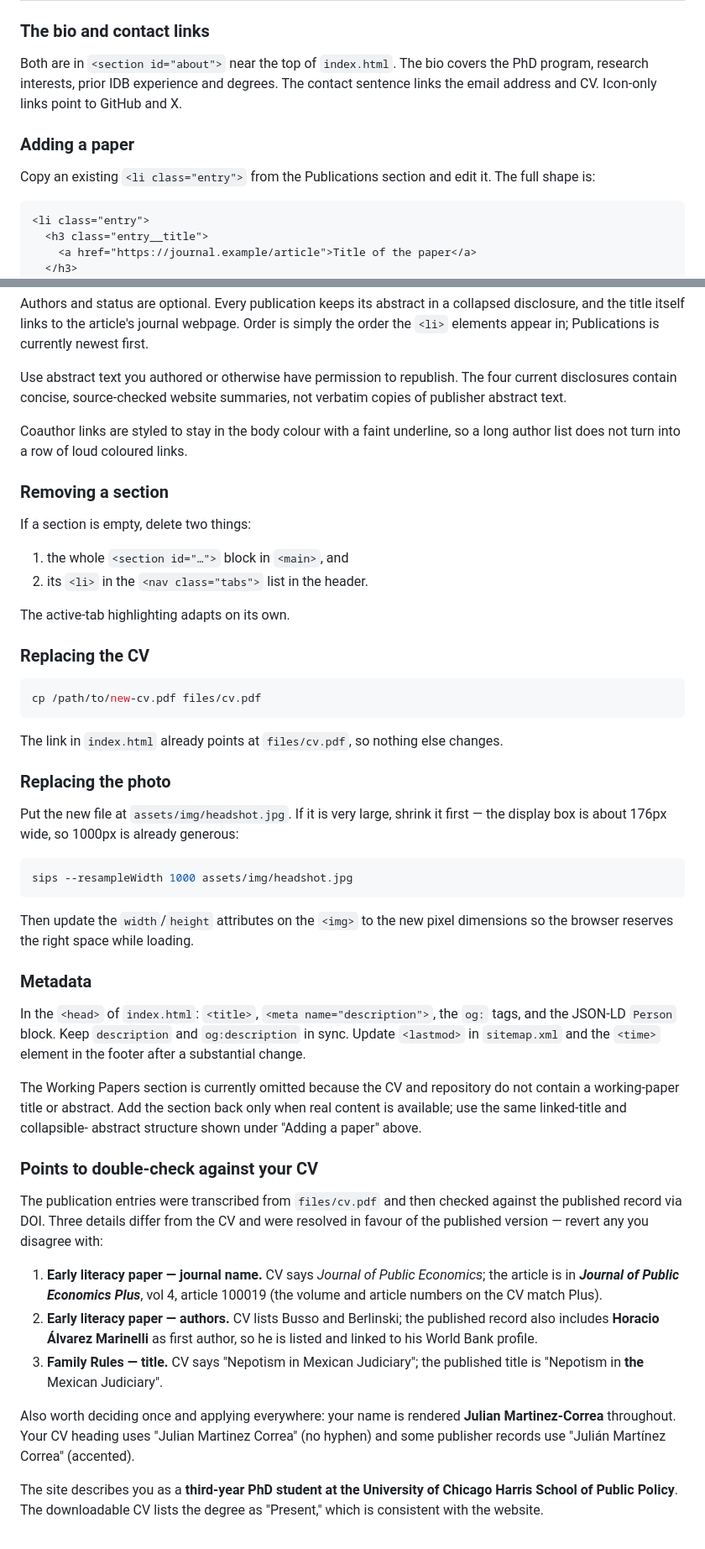
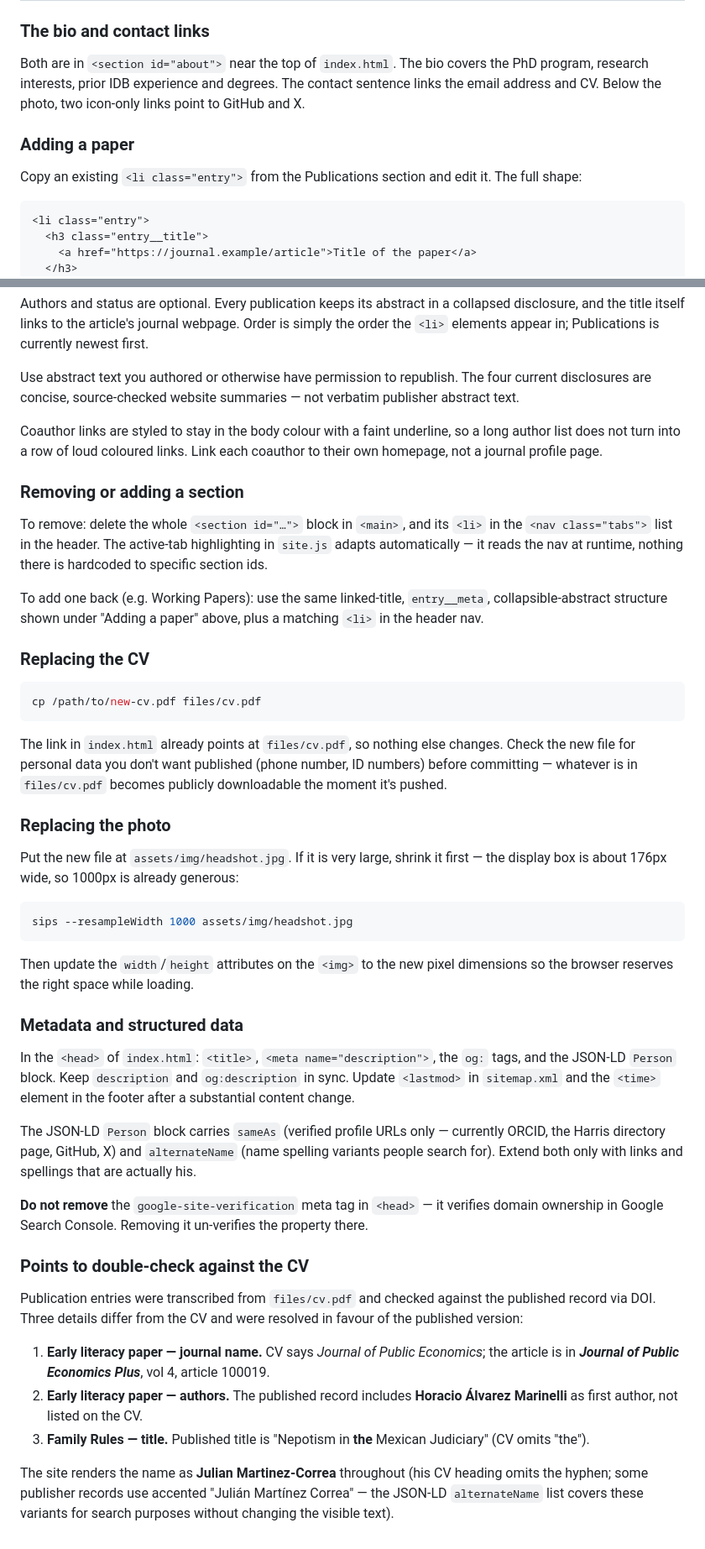
Before and after one commit to jmartinezcorrea/jmartinezcorrea.github.io, a Markdown page: README.md, 2 parts joined by grey strips. Shown at 84% size. Rendered like a GitHub page.

````diff
--- a/README.md
+++ b/README.md
@@ -99,13 +112,13 @@ Two cautions:
 
 Both are in `<section id="about">` near the top of `index.html`. The bio covers
 the PhD program, research interests, prior IDB experience and degrees. The
-contact sentence links the email address and CV. Icon-only links point to GitHub
-and X.
+contact sentence links the email address and CV. Below the photo, two
+icon-only links point to GitHub and X.
 
 ### Adding a paper
 
 Copy an existing `<li class="entry">` from the Publications section and edit
-it. The full shape is:
+it. The full shape:
 
 ```html
 <li class="entry">
@@ -131,20 +144,23 @@ webpage. Order is simply the order the `<li>` elements appear in; Publications
 is currently newest first.
 
 Use abstract text you authored or otherwise have permission to republish. The
-four current disclosures contain concise, source-checked website summaries,
-not verbatim copies of publisher abstract text.
+four current disclosures are concise, source-checked website summaries — not
+verbatim publisher abstract text.
 
 Coauthor links are styled to stay in the body colour with a faint underline, so
-a long author list does not turn into a row of loud coloured links.
+a long author list does not turn into a row of loud coloured links. Link each
+coauthor to their own homepage, not a journal profile page.
 
-### Removing a section
+### Removing or adding a section
 
-If a section is empty, delete two things:
+To remove: delete the whole `<section id="…">` block in `<main>`, and its
+`<li>` in the `<nav class="tabs">` list in the header. The active-tab
+highlighting in `site.js` adapts automatically — it reads the nav at runtime,
+nothing there is hardcoded to specific section ids.
 
-1. the whole `<section id="…">` block in `<main>`, and
-2. its `<li>` in the `<nav class="tabs">` list in the header.
-
-The active-tab highlighting adapts on its own.
+To add one back (e.g. Working Papers): use the same linked-title,
+`entry__meta`, collapsible-abstract structure shown under "Adding a paper"
+above, plus a matching `<li>` in the header nav.
 
 ### Replacing the CV
 
@@ -153,7 +169,9 @@ cp /path/to/new-cv.pdf files/cv.pdf
 ```
 
 The link in `index.html` already points at `files/cv.pdf`, so nothing else
-changes.
+changes. Check the new file for personal data you don't want published (phone
+number, ID numbers) before committing — whatever is in `files/cv.pdf` becomes
+publicly downloadable the moment it's pushed.
 
 ### Replacing the photo
 
@@ -167,39 +185,37 @@ sips --resampleWidth 1000 assets/img/headshot.jpg
 Then update the `width`/`height` attributes on the `<img>` to the new pixel
 dimensions so the browser reserves the right space while loading.
 
-### Metadata
+### Metadata and structured data
 
 In the `<head>` of `index.html`: `<title>`, `<meta name="description">`, the
 `og:` tags, and the JSON-LD `Person` block. Keep `description` and
 `og:description` in sync. Update `<lastmod>` in `sitemap.xml` and the `<time>`
-element in the footer after a substantial change.
+element in the footer after a substantial content change.
 
-The Working Papers section is currently omitted because the CV and repository
-do not contain a working-paper title or abstract. Add the section back only
-when real content is available; use the same linked-title and collapsible-
-abstract structure shown under "Adding a paper" above.
+The JSON-LD `Person` block carries `sameAs` (verified profile URLs only —
+currently ORCID, the Harris directory page, GitHub, X) and `alternateName`
+(name spelling variants people search for). Extend both only with links and
+spellings that are actually his.
 
-### Points to double-check against your CV
+**Do not remove** the `google-site-verification` meta tag in `<head>` — it
+verifies domain ownership in Google Search Console. Removing it un-verifies
+the property there.
 
-The publication entries were transcribed from `files/cv.pdf` and then
-checked against the published record via DOI. Three details differ from the CV
-and were resolved in favour of the published version — revert any you disagree
-with:
+### Points to double-check against the CV
+
+Publication entries were transcribed from `files/cv.pdf` and checked against
+the published record via DOI. Three details differ from the CV and were
+resolved in favour of the published version:
 
 1. **Early literacy paper — journal name.** CV says *Journal of Public
    Economics*; the article is in ***Journal of Public Economics Plus***, vol 4,
-   article 100019 (the volume and article numbers on the CV match Plus).
-2. **Early literacy paper — authors.** CV lists Busso and Berlinski; the
-   published record also includes **Horacio Álvarez Marinelli** as first
-   author, so he is listed and linked to his World Bank profile.
-3. **Family Rules — title.** CV says "Nepotism in Mexican Judiciary"; the
-   published title is "Nepotism in **the** Mexican Judiciary".
+   article 100019.
+2. **Early literacy paper — authors.** The published record includes
+   **Horacio Álvarez Marinelli** as first author, not listed on the CV.
+3. **Family Rules — title.** Published title is "Nepotism in **the** Mexican
+   Judiciary" (CV omits "the").
 
-Also worth deciding once and applying everywhere: your name is rendered
-**Julian Martinez-Correa** throughout. Your CV heading uses "Julian Martinez
-Correa" (no hyphen) and some publisher records use "Julián Martínez Correa"
-(accented).
-
-The site describes you as a **third-year PhD student at the University of
-Chicago Harris School of Public Policy**. The downloadable CV lists the degree
-as "Present," which is consistent with the website.
+The site renders the name as **Julian Martinez-Correa** throughout (his CV
+heading omits the hyphen; some publisher records use accented
+"Julián Martínez Correa" — the JSON-LD `alternateName` list covers these
+variants for search purposes without changing the visible text).
````
Also changed, not shown: other parts of README.md (+32 -19 lines), AGENTS.md (added, +142 -0 lines).
